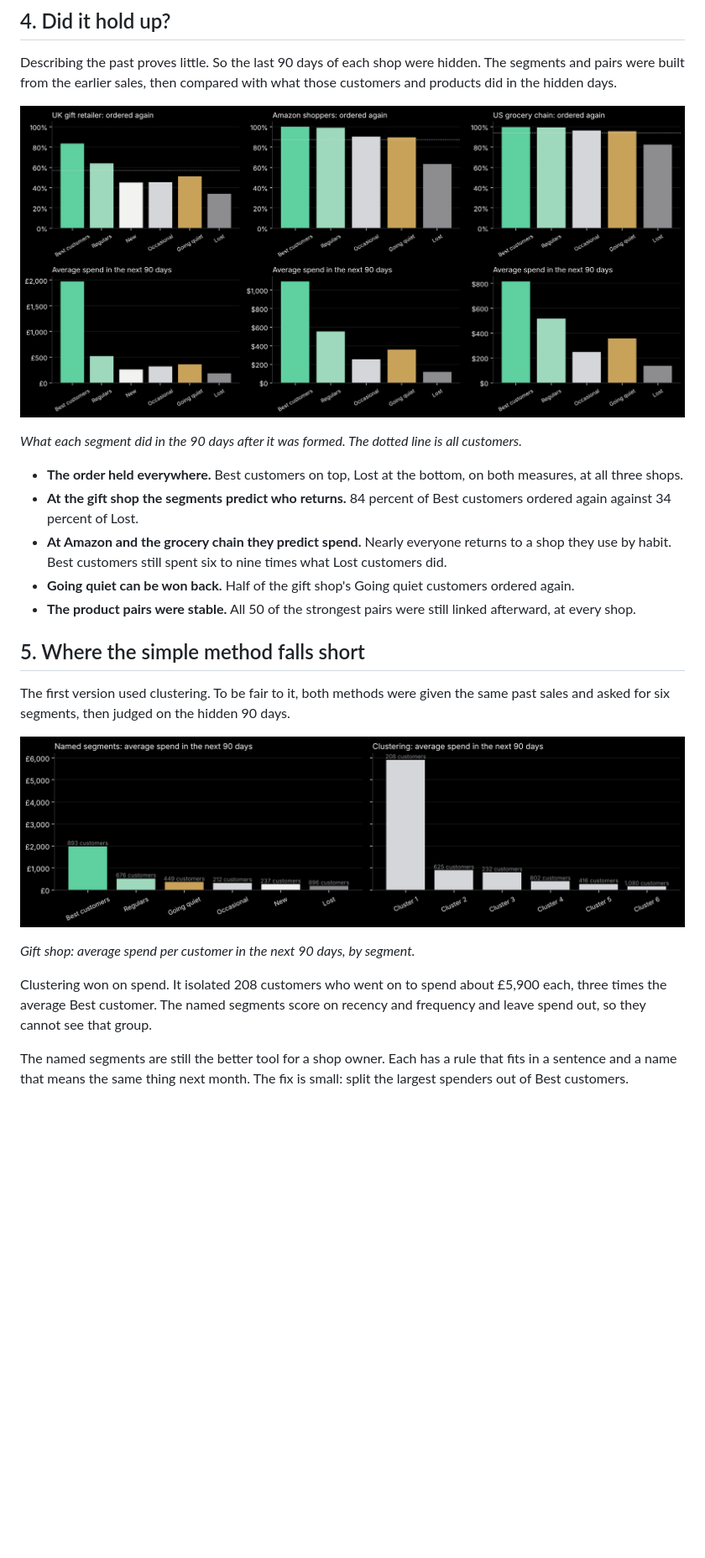
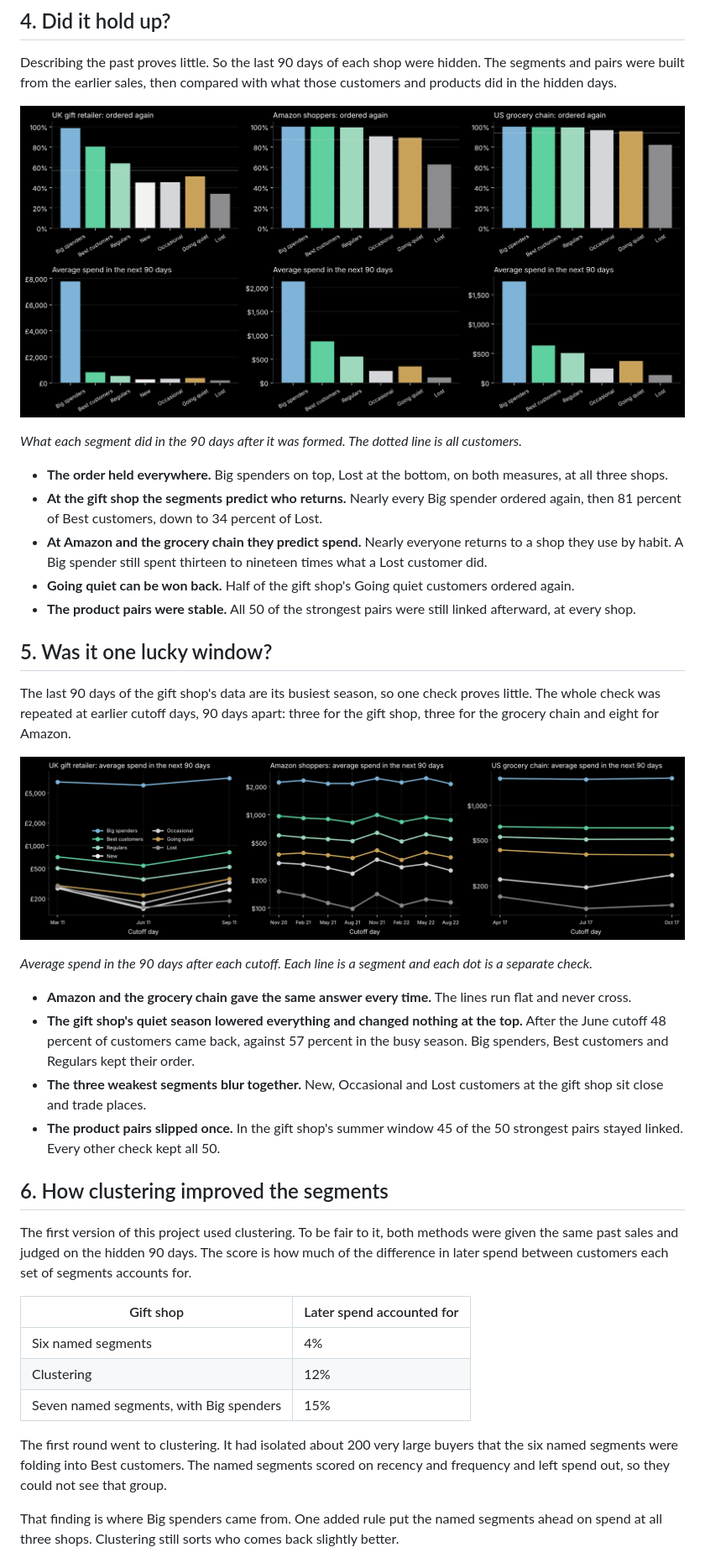
Before and after one commit to ruslanmaystrenko/retail-analysis, a Markdown page: REPORT.md, the part around one of its changes. Shown at 84% size. Rendered like a GitHub page; pictures changed too: report/3_forward_check.png, report/4_clustering.png, report/6_over_time.png (added); blank space fills up the shorter version.

```diff
--- a/REPORT.md
+++ b/REPORT.md
@@ -74,20 +77,36 @@ Describing the past proves little. So the last 90 days of each shop were hidden.
 
 *What each segment did in the 90 days after it was formed. The dotted line is all customers.*
 
-* **The order held everywhere.** Best customers on top, Lost at the bottom, on both measures, at all three shops.
-* **At the gift shop the segments predict who returns.** 84 percent of Best customers ordered again against 34 percent of Lost.
-* **At Amazon and the grocery chain they predict spend.** Nearly everyone returns to a shop they use by habit. Best customers still spent six to nine times what Lost customers did.
+* **The order held everywhere.** Big spenders on top, Lost at the bottom, on both measures, at all three shops.
+* **At the gift shop the segments predict who returns.** Nearly every Big spender ordered again, then 81 percent of Best customers, down to 34 percent of Lost.
+* **At Amazon and the grocery chain they predict spend.** Nearly everyone returns to a shop they use by habit. A Big spender still spent thirteen to nineteen times what a Lost customer did.
 * **Going quiet can be won back.** Half of the gift shop's Going quiet customers ordered again.
 * **The product pairs were stable.** All 50 of the strongest pairs were still linked afterward, at every shop.
 
-## 5. Where the simple method falls short
+## 5. Was it one lucky window?
 
-The first version used clustering. To be fair to it, both methods were given the same past sales and asked for six segments, then judged on the hidden 90 days.
+The last 90 days of the gift shop's data are its busiest season, so one check proves little. The whole check was repeated at earlier cutoff days, 90 days apart: three for the gift shop, three for the grocery chain and eight for Amazon.
 
-![Gift shop: average spend per customer in the next 90 days, by segment.](report/4_clustering.png)
+![Average spend in the 90 days after each cutoff. Each line is a segment and each dot is a separate check.](report/6_over_time.png)
 
-*Gift shop: average spend per customer in the next 90 days, by segment.*
+*Average spend in the 90 days after each cutoff. Each line is a segment and each dot is a separate check.*
 
-Clustering won on spend. It isolated 208 customers who went on to spend about £5,900 each, three times the average Best customer. The named segments score on recency and frequency and leave spend out, so they cannot see that group.
+* **Amazon and the grocery chain gave the same answer every time.** The lines run flat and never cross.
+* **The gift shop's quiet season lowered everything and changed nothing at the top.** After the June cutoff 48 percent of customers came back, against 57 percent in the busy season. Big spenders, Best customers and Regulars kept their order.
+* **The three weakest segments blur together.** New, Occasional and Lost customers at the gift shop sit close and trade places.
+* **The product pairs slipped once.** In the gift shop's summer window 45 of the 50 strongest pairs stayed linked. Every other check kept all 50.
 
-The named segments are still the better tool for a shop owner. Each has a rule that fits in a sentence and a name that means the same thing next month. The fix is small: split the largest spenders out of Best customers.
+## 6. How clustering improved the segments
+
+The first version of this project used clustering. To be fair to it, both methods were given the same past sales and judged on the hidden 90 days. The score is how much of the difference in later spend between customers each set of segments accounts for.
+
+| Gift shop | Later spend accounted for |
+| --- | --- |
+| Six named segments | 4% |
+| Clustering | 12% |
+| Seven named segments, with Big spenders | 15% |
+
+The first round went to clustering. It had isolated about 200 very large buyers that the six named segments were folding into Best customers. The named segments scored on recency and frequency and left spend out, so they could not see that group.
+
+That finding is where Big spenders came from. One added rule put the named segments ahead on spend at all three shops. Clustering still sorts who comes back slightly better.
+
```
Also changed, not shown: other parts of REPORT.md (+16 -7 lines), README.md (+14 -10 lines), REWORK.md (+2 -2 lines), report/2_segments.png, report/5_families.png, 10 other files.
